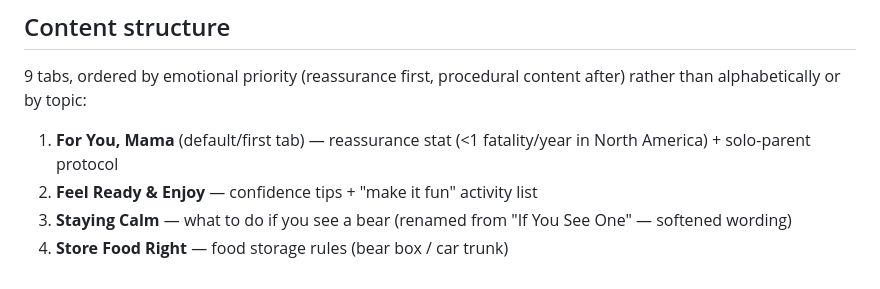
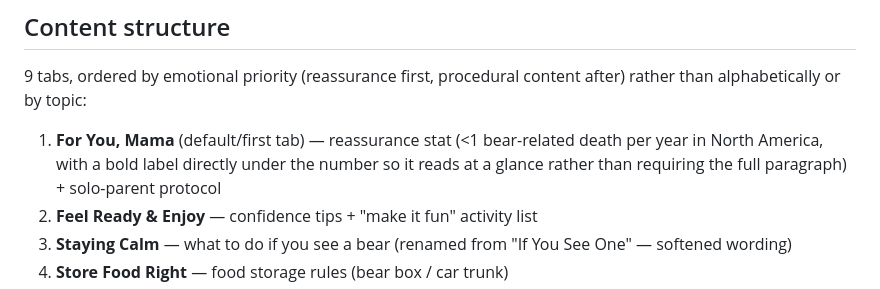
Before and after one commit to Paola250025/Bear-Card, a Markdown page: docs/SPEC.md, the part around the change. Rendered like a GitHub page.

Commit message:
Update spec to reflect clarified stat-banner label

```diff
--- a/docs/SPEC.md
+++ b/docs/SPEC.md
@@ -28,7 +28,7 @@ No `src/`, no build output — what's in the repo is exactly what's served.
 
 ## Content structure
 9 tabs, ordered by emotional priority (reassurance first, procedural content after) rather than alphabetically or by topic:
-1. **For You, Mama** (default/first tab) — reassurance stat (<1 fatality/year in North America) + solo-parent protocol
+1. **For You, Mama** (default/first tab) — reassurance stat (<1 bear-related death per year in North America, with a bold label directly under the number so it reads at a glance rather than requiring the full paragraph) + solo-parent protocol
 2. **Feel Ready & Enjoy** — confidence tips + "make it fun" activity list
 3. **Staying Calm** — what to do if you see a bear (renamed from "If You See One" — softened wording)
 4. **Store Food Right** — food storage rules (bear box / car trunk)
```
